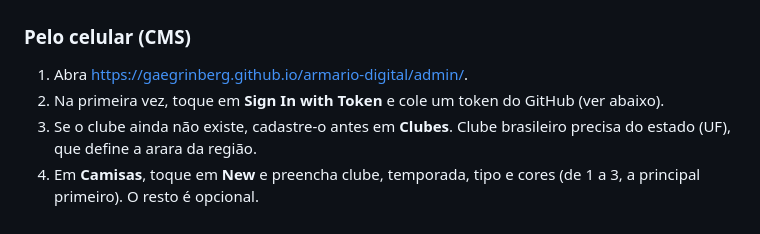
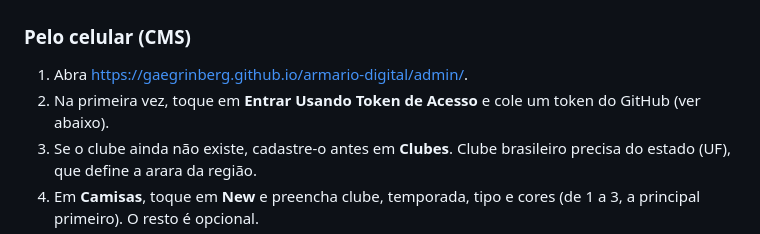
Before and after one commit to gaegrinberg/armario-digital, a Markdown page: README.md, the part around the change. Drawn GitHub-style.

Commit message:
Atualiza o README e o estado do projeto no CLAUDE.md
Co-Authored-By: Claude Opus 5.5 <noreply@anthropic.com>

```diff
--- a/README.md
+++ b/README.md
@@ -15,7 +15,8 @@ decisões de design e arquitetura em [`docs/`](docs/).
 ### Pelo celular (CMS)
 
 1. Abra <https://gaegrinberg.github.io/armario-digital/admin/>.
-2. Na primeira vez, toque em **Sign In with Token** e cole um token do GitHub (ver abaixo).
+2. Na primeira vez, toque em **Entrar Usando Token de Acesso** e cole um token do GitHub
+   (ver abaixo).
 3. Se o clube ainda não existe, cadastre-o antes em **Clubes**. Clube brasileiro precisa
    do estado (UF), que define a arara da região.
 4. Em **Camisas**, toque em **New** e preencha clube, temporada, tipo e cores (de 1 a 3, a
```
Also changed, not shown: CLAUDE.md (+2 -1 lines).
